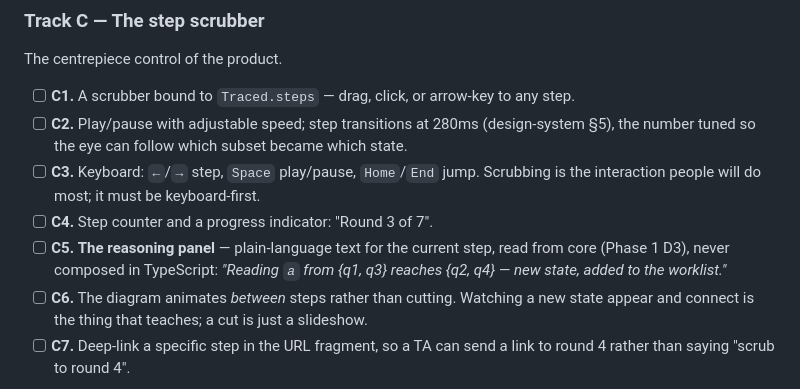
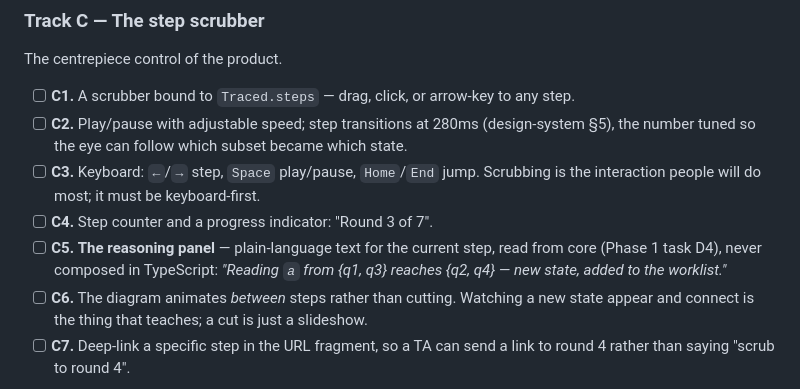
Before and after one commit to PranavShukla2/kleene, a Markdown page: docs/plan/phase-3.md, the part around the change. Drawn GitHub-style.

Commit message:
Phase 3: fix a cross-reference stale after the Track D renumbering
The reasoning panel cites the Phase 1 task that generates step prose. That
task moved from D3 to D4 when the marking-table derivation took D3, so the
pointer led to the wrong task.

```diff
--- a/docs/plan/phase-3.md
+++ b/docs/plan/phase-3.md
@@ -64,7 +64,7 @@ The centrepiece control of the product.
       the interaction people will do most; it must be keyboard-first.
 - [ ] **C4.** Step counter and a progress indicator: "Round 3 of 7".
 - [ ] **C5.** **The reasoning panel** — plain-language text for the current step, read from
-      core (Phase 1 D3), never composed in TypeScript:
+      core (Phase 1 task D4), never composed in TypeScript:
       *"Reading `a` from {q1, q3} reaches {q2, q4} — new state, added to the worklist."*
 - [ ] **C6.** The diagram animates *between* steps rather than cutting. Watching a new state
       appear and connect is the thing that teaches; a cut is just a slideshow.
```
